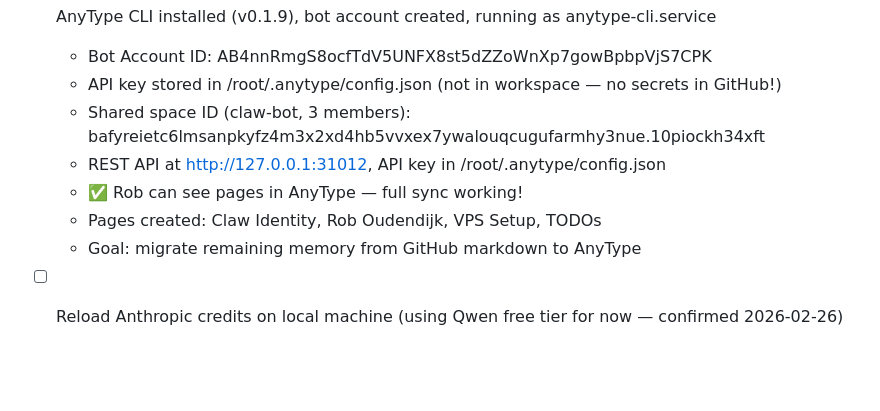
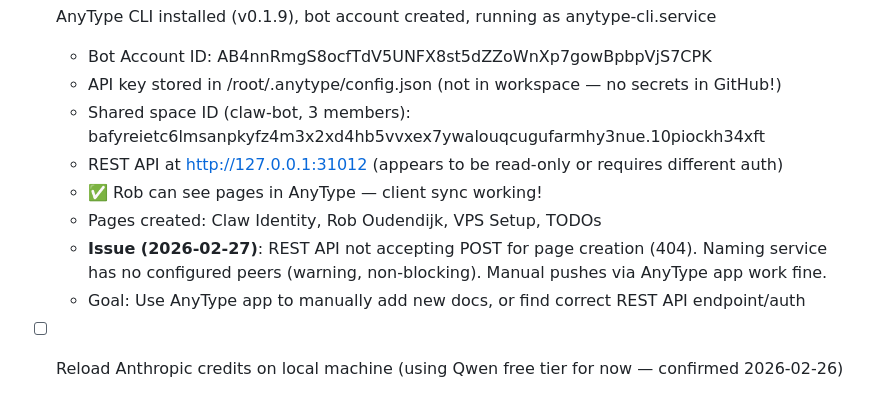
Before and after one commit to robouden/openclaw-workspace, a Markdown page: MEMORY.md, the part around the change. Rendered like a GitHub page; blank space fills up the shorter version.

Commit message:
doc: note AnyType REST API sync limitation (2026-02-27 15:40 UTC)
- REST API endpoint returns 404 on POST /api/v1/page
- Naming service has no configured peers (warning, non-blocking)
- Anytype CLI doesn't expose page creation commands
- Workaround: manually add docs via AnyType app, or docs live in git
- Cost Tracking doc is in COST_TRACKING.md

```diff
--- a/MEMORY.md
+++ b/MEMORY.md
@@ -54,8 +54,9 @@
   - Bot Account ID: AB4nnRmgS8ocfTdV5UNFX8st5dZZoWnXp7gowBpbpVjS7CPK
   - API key stored in /root/.anytype/config.json (not in workspace — no secrets in GitHub!)
   - Shared space ID (claw-bot, 3 members): bafyreietc6lmsanpkyfz4m3x2xd4hb5vvxex7ywalouqcugufarmhy3nue.10piockh34xft
-  - REST API at http://127.0.0.1:31012, API key in /root/.anytype/config.json
-  - ✅ Rob can see pages in AnyType — full sync working!
+  - REST API at http://127.0.0.1:31012 (appears to be read-only or requires different auth)
+  - ✅ Rob can see pages in AnyType — client sync working!
   - Pages created: Claw Identity, Rob Oudendijk, VPS Setup, TODOs
-  - Goal: migrate remaining memory from GitHub markdown to AnyType
+  - **Issue (2026-02-27)**: REST API not accepting POST for page creation (404). Naming service has no configured peers (warning, non-blocking). Manual pushes via AnyType app work fine.
+  - Goal: Use AnyType app to manually add new docs, or find correct REST API endpoint/auth
 - [ ] Reload Anthropic credits on local machine (using Qwen free tier for now — confirmed 2026-02-26)
```
